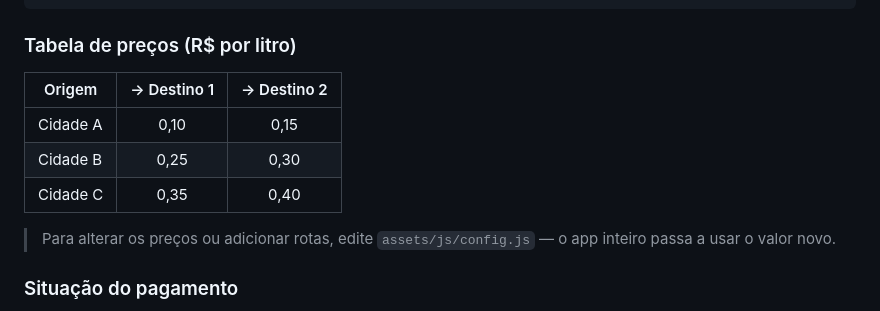
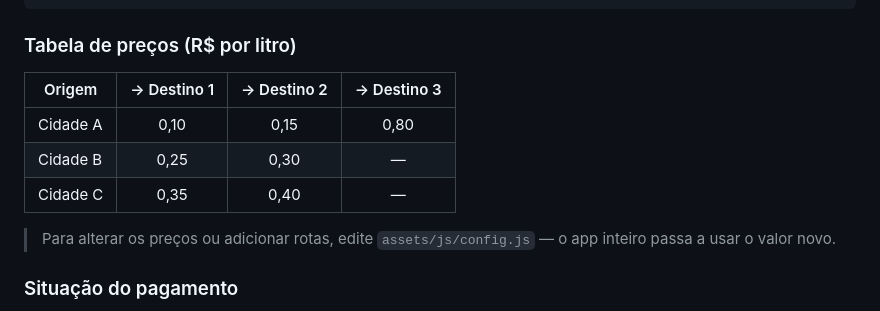
Before and after one commit to nathanmxx/gestor-de-fretes, a Markdown page: README.md, the part around the change. Rendered like a GitHub page.

Commit message:
feat: adiciona rota Cidade A → Destino 3
Preço: R$ 0,80/litro | Distância: 105 km (ida)

```diff
--- a/README.md
+++ b/README.md
@@ -50,11 +50,11 @@ Lucro = 3.900 − 1.400 = R$ 2.500,00
 
 ### Tabela de preços (R$ por litro)
 
-| Origem | → Destino 1 | → Destino 2 |
-|--------|:---:|:---:|
-| Cidade A | 0,10 | 0,15 |
-| Cidade B | 0,25 | 0,30 |
-| Cidade C | 0,35 | 0,40 |
+| Origem | → Destino 1 | → Destino 2 | → Destino 3 |
+|--------|:---:|:---:|:---:|
+| Cidade A | 0,10 | 0,15 | 0,80 |
+| Cidade B | 0,25 | 0,30 | — |
+| Cidade C | 0,35 | 0,40 | — |
 
 > Para alterar os preços ou adicionar rotas, edite `assets/js/config.js` — o app inteiro passa a usar o valor novo.
 
```
